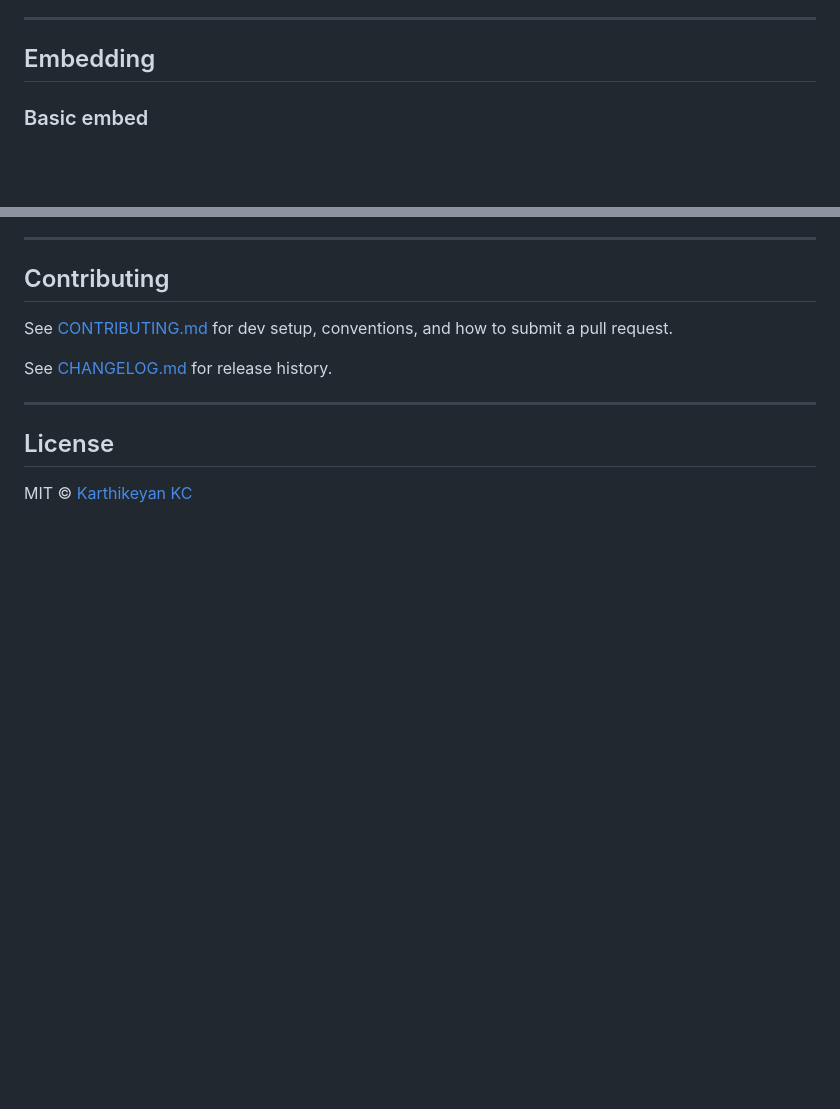
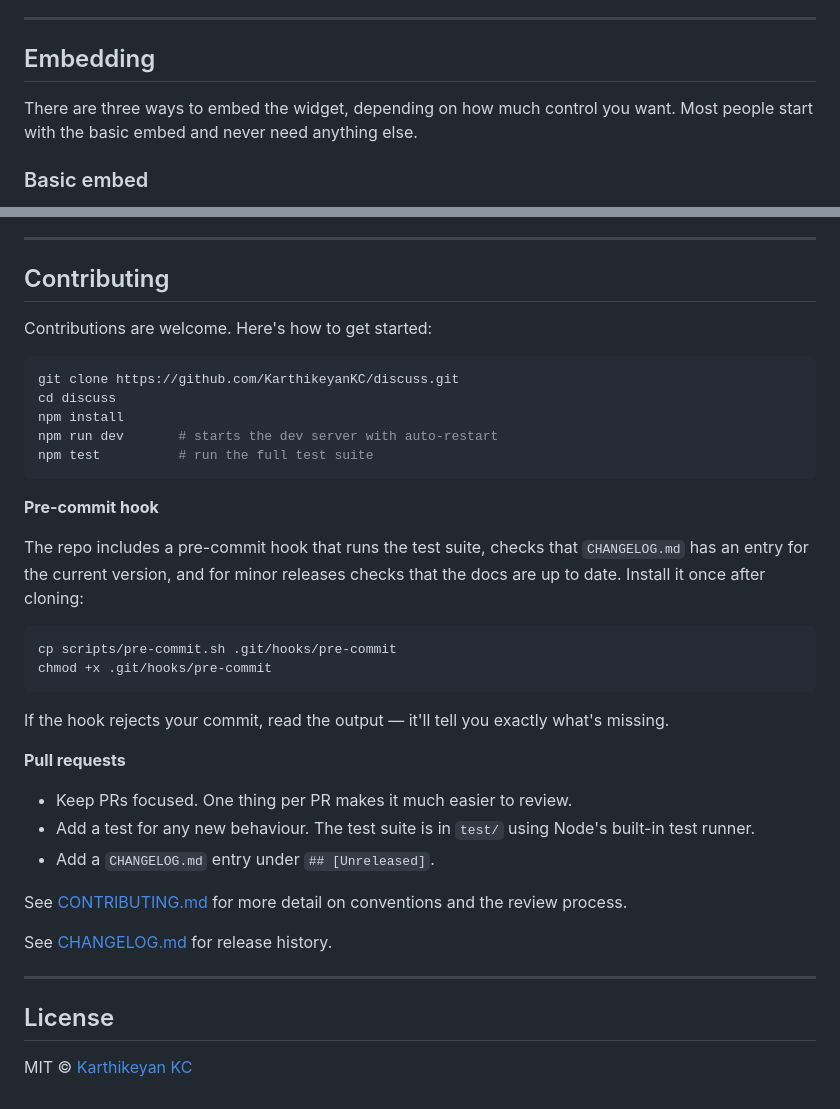
Before and after one commit to karthikeyankc/discuss, a Markdown page: README.md, 2 parts joined by grey strips. Rendered like a GitHub page; blank space fills up the shorter version.

````diff
--- a/README.md
+++ b/README.md
@@ -84,6 +87,8 @@ Use `npm run dev` instead of `npm start` for local development. It restarts the
 
 ## Embedding
 
+There are three ways to embed the widget, depending on how much control you want. Most people start with the basic embed and never need anything else.
+
 ### Basic embed
 
 Go to **Admin > Domains > Settings > Embed** and copy the snippet for your domain. Paste it into any page where you want comments to appear:
@@ -809,7 +831,34 @@ To avoid this situation, pin threads to a stable key using `data-url`. See [Stab
 
 ## Contributing
 
-See [CONTRIBUTING.md](CONTRIBUTING.md) for dev setup, conventions, and how to submit a pull request.
+Contributions are welcome. Here's how to get started:
+
+```bash
+git clone https://github.com/KarthikeyanKC/discuss.git
+cd discuss
+npm install
+npm run dev       # starts the dev server with auto-restart
+npm test          # run the full test suite
+```
+
+**Pre-commit hook**
+
+The repo includes a pre-commit hook that runs the test suite, checks that `CHANGELOG.md` has an entry for the current version, and for minor releases checks that the docs are up to date. Install it once after cloning:
+
+```bash
+cp scripts/pre-commit.sh .git/hooks/pre-commit
+chmod +x .git/hooks/pre-commit
+```
+
+If the hook rejects your commit, read the output — it'll tell you exactly what's missing.
+
+**Pull requests**
+
+- Keep PRs focused. One thing per PR makes it much easier to review.
+- Add a test for any new behaviour. The test suite is in `test/` using Node's built-in test runner.
+- Add a `CHANGELOG.md` entry under `## [Unreleased]`.
+
+See [CONTRIBUTING.md](CONTRIBUTING.md) for more detail on conventions and the review process.
 
 See [CHANGELOG.md](CHANGELOG.md) for release history.
 
````
Also changed, not shown: other parts of README.md (+61 -41 lines).
